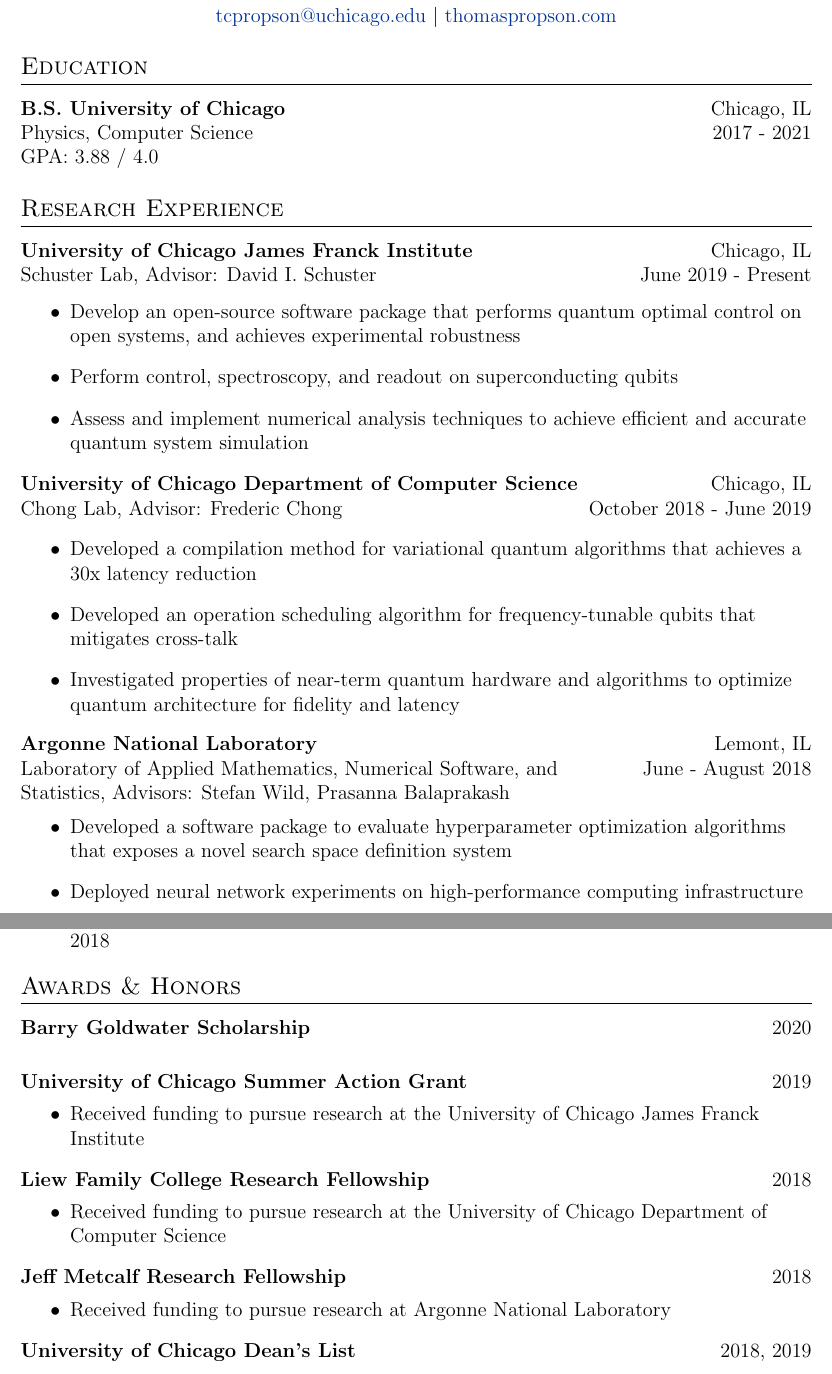
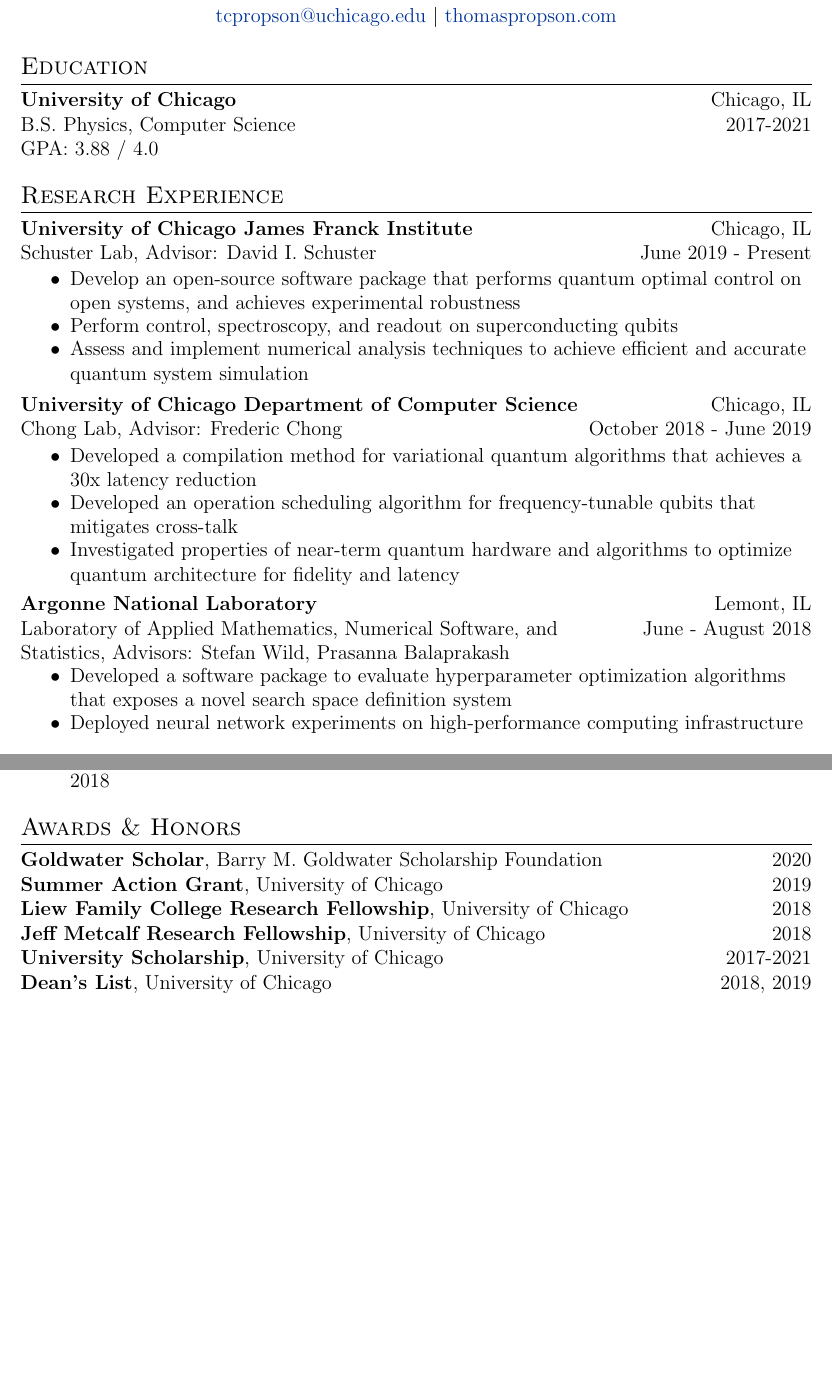
Before and after one commit to tpr0p/tpr0p.github.io, a LaTeX CV (cv/cv.tex): two parts of pages 1 and 2 of 2, joined at a grey line, cut so that both start at the same text, the shorter picture padded with empty space. Compiled offline with pdfLaTeX.

Commit message:
tightened up cv

```diff
--- a/cv/cv.tex
+++ b/cv/cv.tex
@@ -59,6 +66,7 @@
   \item Assess and implement numerical analysis techniques to achieve efficient and accurate quantum
         system simulation
 \end{itemize}
+\vspace{-0.5em}
 
 \begin{tabular}{@{} L{12cm} @{} R{4.51cm} @{}}
   \textbf{University of Chicago Department of Computer Science} & Chicago, IL \\
@@ -66,20 +74,21 @@
 \begin{tabular}{@{} L{11cm} @{} R{5.51cm} @{}}
   Chong Lab, Advisor: Frederic Chong & October 2018 - June 2019 \\
 \end{tabular}
-\vspace{-15pt}
+\vspace{-2.0em}
 \begin{itemize}
   \item Developed a compilation method for variational quantum algorithms that achieves a 30x latency reduction
   \item Developed an operation scheduling algorithm for frequency-tunable qubits that mitigates cross-talk
   \item Investigated properties of near-term quantum hardware and algorithms to optimize quantum architecture for fidelity and latency
     %%\item Utilize IBM Qiskit software to generate quantum circuits and perform gate optimization
 \end{itemize}
+\vspace{-0.5em}
 
 \begin{tabular}{@{} L{12cm} @{} R{4.51cm} @{}}
   \textbf{Argonne National Laboratory} & Lemont, IL \\
   Laboratory of Applied Mathematics, Numerical Software, and & June - August 2018 \\
   Statistics, Advisors: Stefan Wild, Prasanna Balaprakash & \\
 \end{tabular}
-\vspace{-10pt}
+\vspace{-1.4em}
 \begin{itemize}
   \item Developed a software package to evaluate hyperparameter optimization algorithms that exposes a novel search space definition system
   \item Deployed neural network experiments on high-performance computing infrastructure
@@ -89,2 +99 @@
 
-\pagebreak
@@ -108,0 +120 @@
+\pagebreak
@@ -129,46 +145,18 @@
 \section{Awards \& Honors}
-\vspace{5pt}
-
-\begin{tabular}{@{} L{12cm} @{} R{4.51cm} @{}}
-  \textbf{Barry Goldwater Scholarship} & 2020 \\
+\begin{tabular}{@{} L{14cm} @{} R{2.51cm} @{}}
+  \textbf{Goldwater Scholar}, Barry M. Goldwater Scholarship Foundation & 2020 \\
+  \textbf{Summer Action Grant}, University of Chicago & 2019 \\
+  \textbf{Liew Family College Research Fellowship}, University of Chicago & 2018 \\
+  \textbf{Jeff Metcalf Research Fellowship}, University of Chicago & 2018 \\
+  \textbf{University Scholarship}, University of Chicago & 2017-2021\\
+  \textbf{Dean's List}, University of Chicago & 2018, 2019 \\
 \end{tabular}
-\vspace{3pt}
-
-\begin{tabular}{@{} L{12cm} @{} R{4.51cm} @{}}
-  \textbf{University of Chicago Summer Action Grant} & 2019 \\
-\end{tabular}
-\vspace{-20pt}
-\begin{itemize}
-  \item Received funding to pursue research at the University of Chicago James Franck Institute
-\end{itemize}
-
-\begin{tabular}{@{} L{12cm} @{} R{4.51cm} @{}}
-  \textbf{Liew Family College Research Fellowship} & 2018 \\
-\end{tabular}
-\vspace{-20pt}
-\begin{itemize}
-  \item Received funding to pursue research at the University of Chicago Department of Computer Science
-\end{itemize}
-
-\begin{tabular}{@{} L{12cm} @{} R{4.51cm} @{}}
-  \textbf{Jeff Metcalf Research Fellowship} & 2018 \\
-\end{tabular}
-\vspace{-20pt}
-\begin{itemize}
-  \item Received funding to pursue research at Argonne National Laboratory
-\end{itemize}
-
-\begin{tabular}{@{} L{12cm} @{} R{4.51cm} @{}}
-  \textbf{University of Chicago Dean's List} & 2018, 2019 \\
-\end{tabular}
-\vspace{5pt}
-
-\pagebreak
+\vspace{0.2em}
 
 \end{document}
 
+%% WORK EXPERIENCE
 \section{Work Experience}
-\vspace{5pt}
 \begin{tabular}{@{} L{12cm} @{} R{4.51cm} @{}}
   \textbf{PanorArt Inc.} & Chicago, IL \\
   Full-Stack Web Developer & January - June 2018 \\
```
Also changed, not shown: cv/cv.tex (66 more changed lines), 1 other file.
